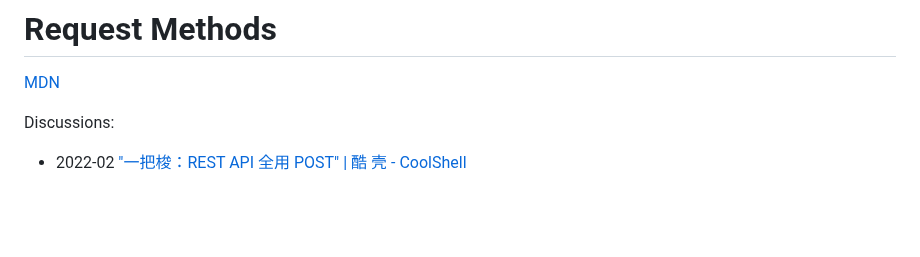
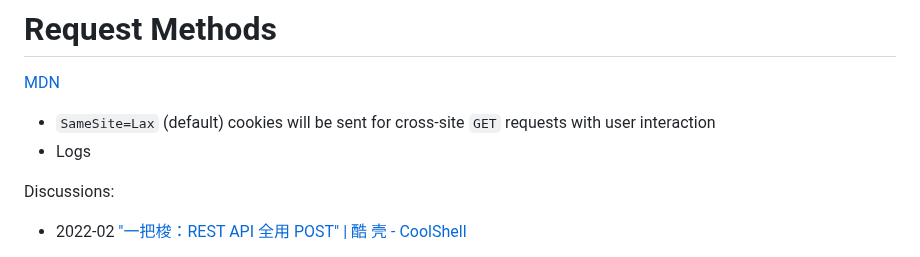
Before and after one commit to Chaoses-Ib/Networks, a Markdown page: Application/HTTP/Methods.md, the part around the change. Drawn GitHub-style; blank space fills up the shorter version.

```diff
--- a/Application/HTTP/Methods.md
+++ b/Application/HTTP/Methods.md
@@ -1,5 +1,8 @@
 # Request Methods
 [MDN](https://developer.mozilla.org/en-US/docs/Web/HTTP/Methods)
+
+- `SameSite=Lax` (default) cookies will be sent for cross-site `GET` requests with user interaction
+- Logs
 
 Discussions:
 - 2022-02 ["一把梭：REST API 全用 POST" | 酷 壳 - CoolShell](https://coolshell.cn/articles/22173.html)
```
Also changed, not shown: Application/HTTP/README.md (+36 -3 lines).
